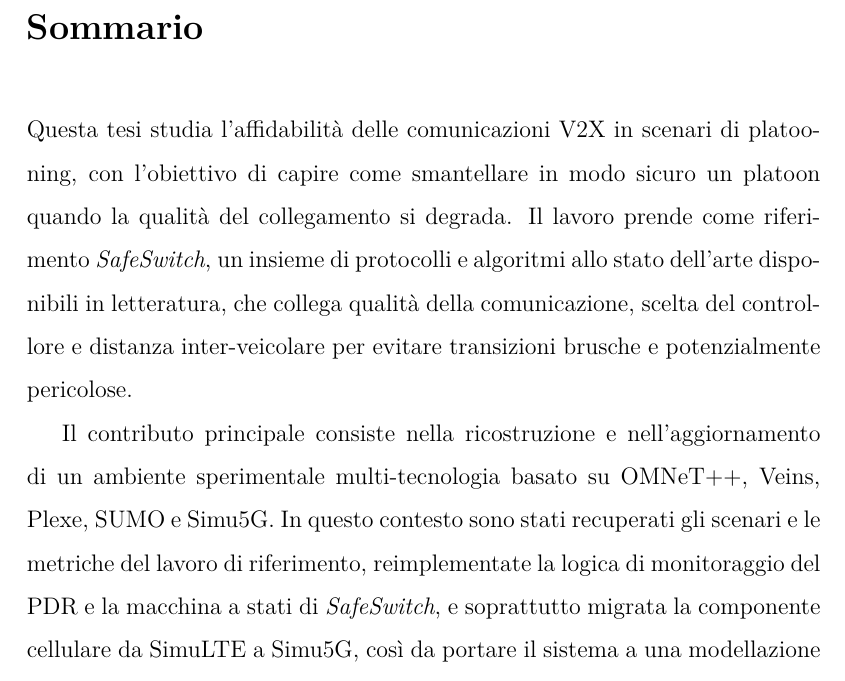
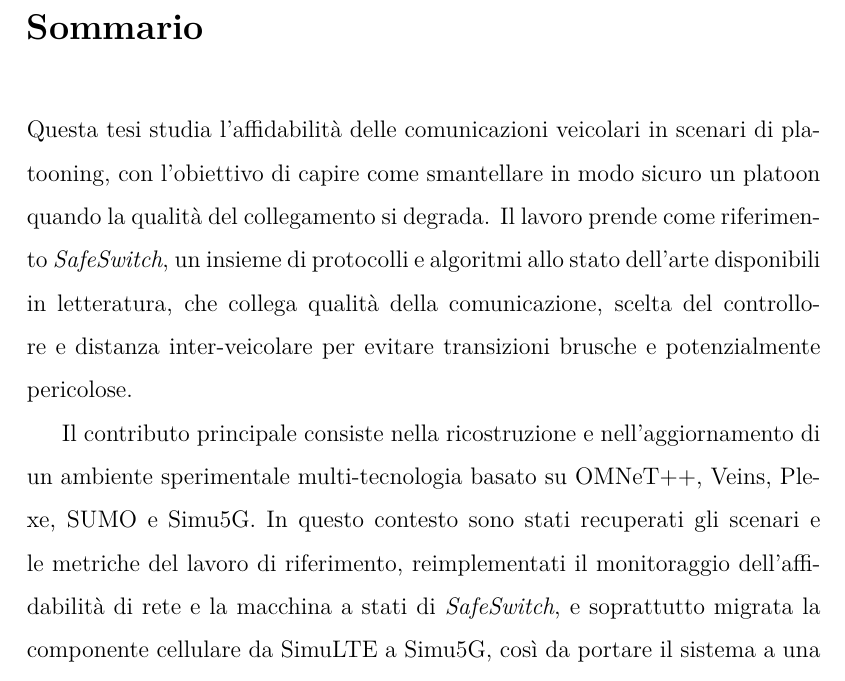
Before and after one commit to alexmarchi28/thesys, a LaTeX thesis (main.tex, which reads summary.tex): part of page 3 of 68 before the commit and part of page 3 of 64 after it, cut so that both start at the same text. Compiled offline with pdfLaTeX.

Commit message:
small changes to summary, moved source code section into appendix A

```diff
--- a/summary.tex
+++ b/summary.tex
@@ -1,6 +1,6 @@
 \chapter*{Sommario}
-Questa tesi studia l'affidabilità delle comunicazioni V2X in scenari di platooning, con l'obiettivo di capire come smantellare in modo sicuro un platoon quando la qualità del collegamento si degrada. Il lavoro prende come riferimento \emph{SafeSwitch}, un insieme di protocolli e algoritmi allo stato dell'arte disponibili in letteratura, che collega qualità della comunicazione, scelta del controllore e distanza inter-veicolare per evitare transizioni brusche e potenzialmente pericolose.
+Questa tesi studia l'affidabilità delle comunicazioni veicolari in scenari di platooning, con l'obiettivo di capire come smantellare in modo sicuro un platoon quando la qualità del collegamento si degrada. Il lavoro prende come riferimento \emph{SafeSwitch}, un insieme di protocolli e algoritmi allo stato dell'arte disponibili in letteratura, che collega qualità della comunicazione, scelta del controllore e distanza inter-veicolare per evitare transizioni brusche e potenzialmente pericolose.
 
-Il contributo principale consiste nella ricostruzione e nell'aggiornamento di un ambiente sperimentale multi-tecnologia basato su OMNeT++, Veins, Plexe, SUMO e Simu5G. In questo contesto sono stati recuperati gli scenari e le metriche del lavoro di riferimento, reimplementate la logica di monitoraggio del PDR e la macchina a stati di \emph{SafeSwitch}, e soprattutto migrata la componente cellulare da SimuLTE a Simu5G, così da portare il sistema a una modellazione 5G più attuale.
+Il contributo principale consiste nella ricostruzione e nell'aggiornamento di un ambiente sperimentale multi-tecnologia basato su OMNeT++, Veins, Plexe, SUMO e Simu5G. In questo contesto sono stati recuperati gli scenari e le metriche del lavoro di riferimento, reimplementati il monitoraggio dell'affidabilità di rete e la macchina a stati di \emph{SafeSwitch}, e soprattutto migrata la componente cellulare da SimuLTE a Simu5G, così da portare il sistema a una modellazione 5G più attuale.
 
 I risultati mostrano che il comportamento del meccanismo rimane coerente anche nel nuovo stack: negli scenari critici \emph{SafeSwitch} si comporta meglio di un fallback \emph{naive}, evitando transizioni troppo brusche e mantenendo il controllo del platoon, mentre nello scenario realistico la migrazione a 5G non introduce regressioni funzionali, e anzi, permette di ottenere meno perdite durante i cambi di cella. La tesi conferma quindi la trasferibilità dell'architettura a una toolchain più moderna e mette in evidenza come comunicazione e controllo debbano essere progettati congiuntamente per garantire la sicurezza del sistema.
```
Also changed, not shown: body.tex (+0 -1 lines), chapters/experimental_setup/experimental_setup.tex (+1 -0 lines), chapters/source_code/source_code.tex (+1 -1 lines).
